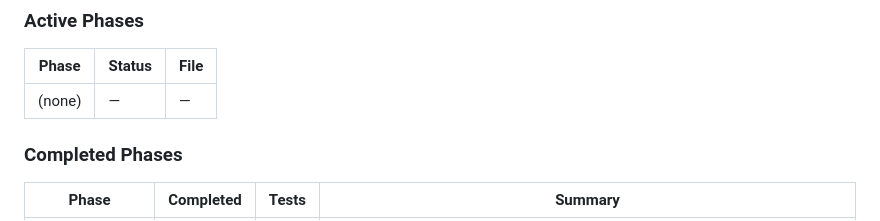
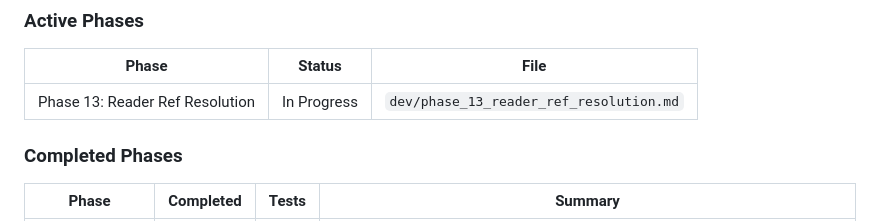
Before and after one commit to amashadihossein/datom, a Markdown page: dev/README.md, the part around the change. Drawn GitHub-style.

Commit message:
Phase 13: Create phase doc and register — reader ref resolution

```diff
--- a/dev/README.md
+++ b/dev/README.md
@@ -46,7 +46,7 @@ Phase plans are **temporary working documents**:
 
 | Phase | Status | File |
 |-------|--------|------|
-| (none) | — | — |
+| Phase 13: Reader Ref Resolution | In Progress | `dev/phase_13_reader_ref_resolution.md` |
 
 ### Completed Phases
 
```
Also changed, not shown: dev/phase_13_reader_ref_resolution.md (added, +81 -0 lines).
